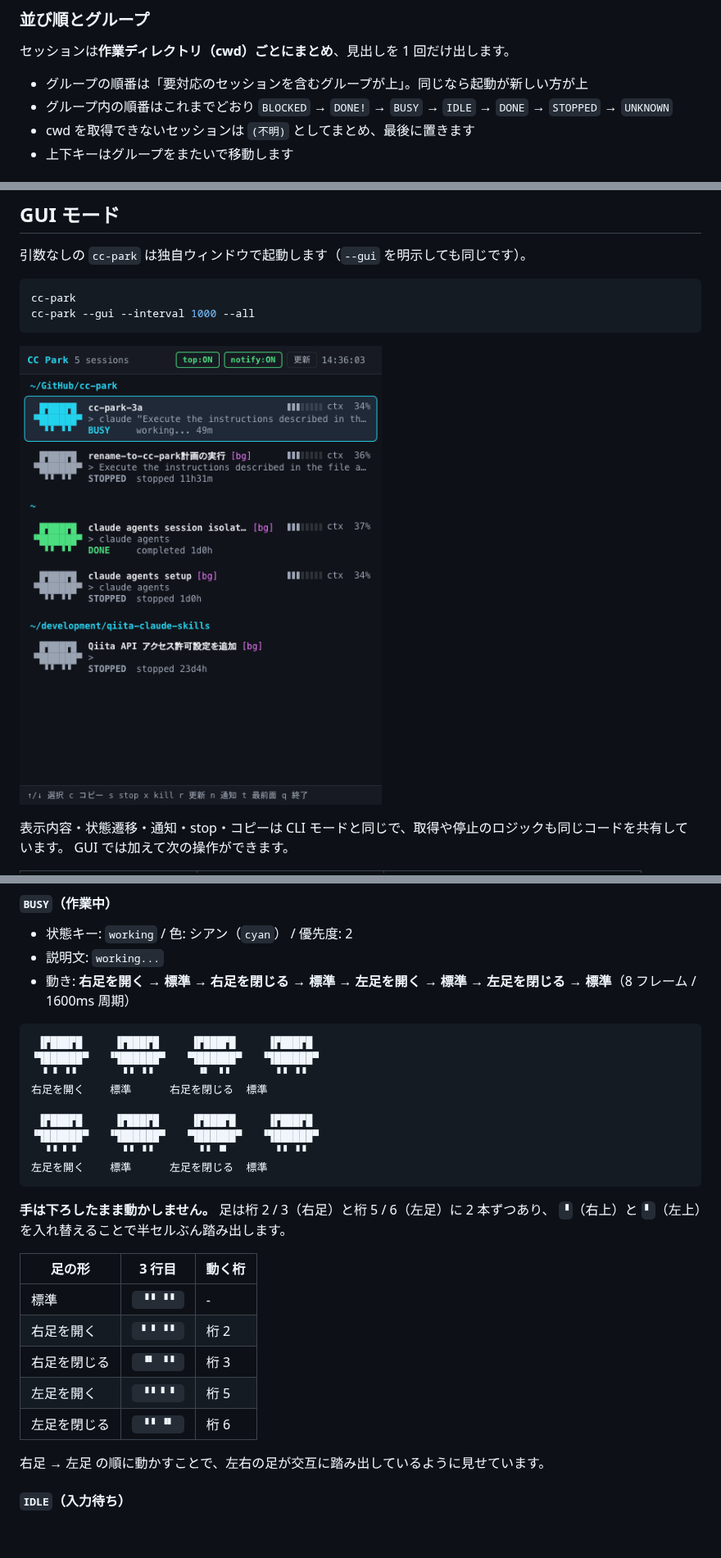
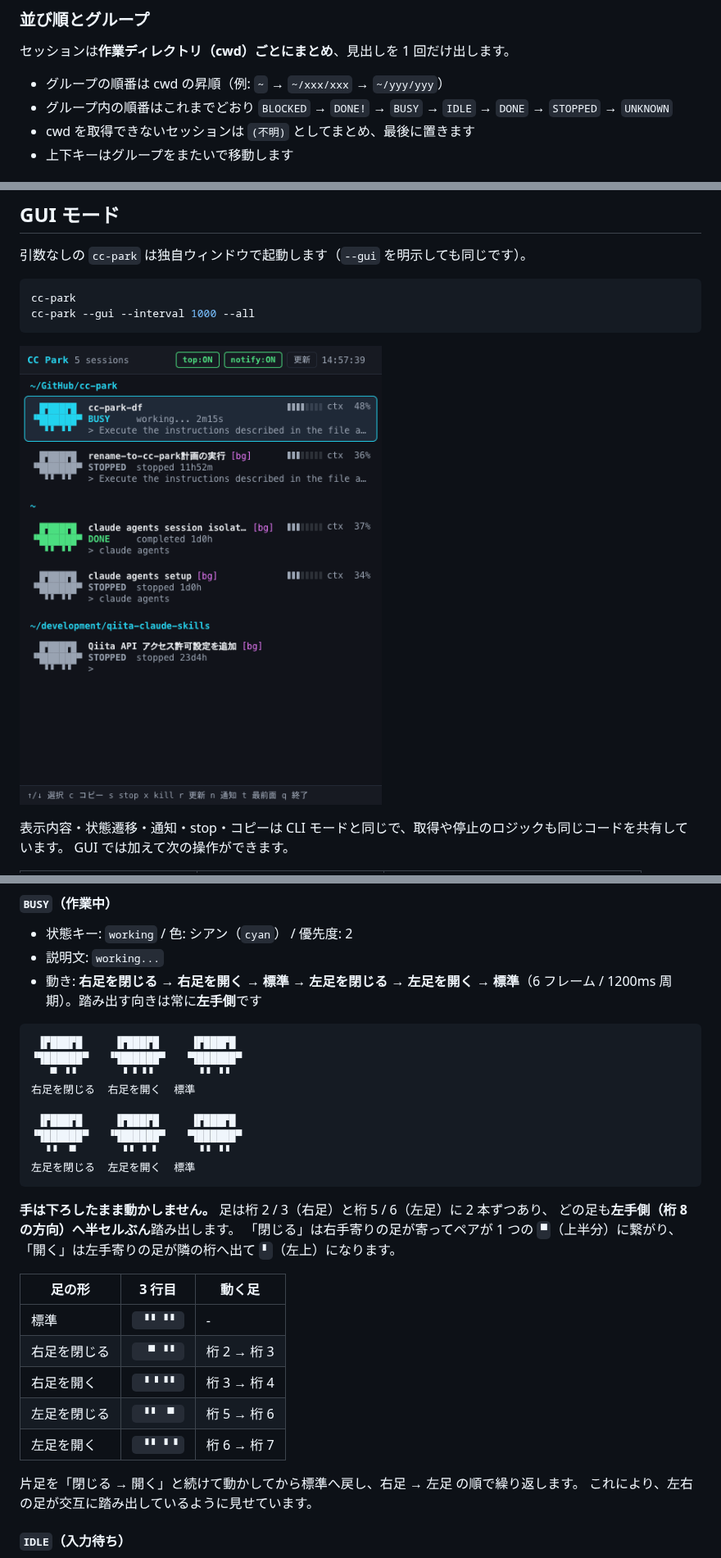
Before and after one commit to NaokiIshimura/cc-park, a Markdown page: README.md, 3 parts joined by grey strips. Shown at 82% size. Rendered like a GitHub page; pictures changed too: docs/gui.png; blank space fills up the shorter version.

````diff
--- a/README.md
+++ b/README.md
@@ -110,7 +110,7 @@ cc-park --cli
 
 セッションは**作業ディレクトリ（cwd）ごとにまとめ**、見出しを 1 回だけ出します。
 
-- グループの順番は「要対応のセッションを含むグループが上」。同じなら起動が新しい方が上
+- グループの順番は cwd の昇順（例: `~` → `~/xxx/xxx` → `~/yyy/yyy`）
 - グループ内の順番はこれまでどおり `BLOCKED` → `DONE!` → `BUSY` → `IDLE` → `DONE` → `STOPPED` → `UNKNOWN`
 - cwd を取得できないセッションは `(不明)` としてまとめ、最後に置きます
 - 上下キーはグループをまたいで移動します
@@ -343,32 +343,35 @@ GUI では加えて次の操作ができます。
 
 - 状態キー: `working` / 色: シアン（`cyan`） / 優先度: 2
 - 説明文: `working...`
-- 動き: **右足を開く → 標準 → 右足を閉じる → 標準 → 左足を開く → 標準 → 左足を閉じる → 標準**（8 フレーム / 1600ms 周期）
+- 動き: **右足を閉じる → 右足を開く → 標準 → 左足を閉じる → 左足を開く → 標準**（6 フレーム / 1200ms 周期）。踏み出す向きは常に**左手側**です
 
 ```
- ▐▛███▛█     ▐▛███▛█     ▐▛███▛█     ▐▛███▛█
-▝▜██████▀   ▝▜██████▀   ▝▜██████▀   ▝▜██████▀
-  ▘▝ ▝▝       ▝▝ ▝▝       ▝▘ ▝▝       ▝▝ ▝▝
-右足を開く    標準      右足を閉じる  標準
+ ▐▛███▛█     ▐▛███▛█     ▐▛███▛█
+▝▜██████▀   ▝▜██████▀   ▝▜██████▀
+   ▀ ▝▝       ▝ ▘▝▝       ▝▝ ▝▝
+右足を閉じる  右足を開く  標準
 
- ▐▛███▛█     ▐▛███▛█     ▐▛███▛█     ▐▛███▛█
-▝▜██████▀   ▝▜██████▀   ▝▜██████▀   ▝▜██████▀
-  ▝▝ ▘▝       ▝▝ ▝▝       ▝▝ ▝▘       ▝▝ ▝▝
-左足を開く    標準      左足を閉じる  標準
+ ▐▛███▛█     ▐▛███▛█     ▐▛███▛█
+▝▜██████▀   ▝▜██████▀   ▝▜██████▀
+  ▝▝  ▀       ▝▝ ▝ ▘      ▝▝ ▝▝
+左足を閉じる  左足を開く  標準
 ```
 
 **手は下ろしたまま動かしません。** 足は桁 2 / 3（右足）と桁 5 / 6（左足）に 2 本ずつあり、
-`▝`（右上）と `▘`（左上）を入れ替えることで半セルぶん踏み出します。
+どの足も**左手側（桁 8 の方向）へ半セルぶん**踏み出します。
+「閉じる」は右手寄りの足が寄ってペアが 1 つの `▀`（上半分）に繋がり、
+「開く」は左手寄りの足が隣の桁へ出て `▘`（左上）になります。
 
-| 足の形 | 3 行目 | 動く桁 |
+| 足の形 | 3 行目 | 動く足 |
 | --- | --- | --- |
 | 標準 | `  ▝▝ ▝▝  ` | - |
-| 右足を開く | `  ▘▝ ▝▝  ` | 桁 2 |
-| 右足を閉じる | `  ▝▘ ▝▝  ` | 桁 3 |
-| 左足を開く | `  ▝▝ ▘▝  ` | 桁 5 |
-| 左足を閉じる | `  ▝▝ ▝▘  ` | 桁 6 |
+| 右足を閉じる | `   ▀ ▝▝  ` | 桁 2 → 桁 3 |
+| 右足を開く | `  ▝ ▘▝▝  ` | 桁 3 → 桁 4 |
+| 左足を閉じる | `  ▝▝  ▀  ` | 桁 5 → 桁 6 |
+| 左足を開く | `  ▝▝ ▝ ▘ ` | 桁 6 → 桁 7 |
 
-右足 → 左足 の順に動かすことで、左右の足が交互に踏み出しているように見せています。
+片足を「閉じる → 開く」と続けて動かしてから標準へ戻し、右足 → 左足 の順で繰り返します。
+これにより、左右の足が交互に踏み出しているように見せています。
 
 #### `IDLE`（入力待ち）
 
````
Also changed, not shown: other parts of README.md (+17 -16 lines), 8 other files.
